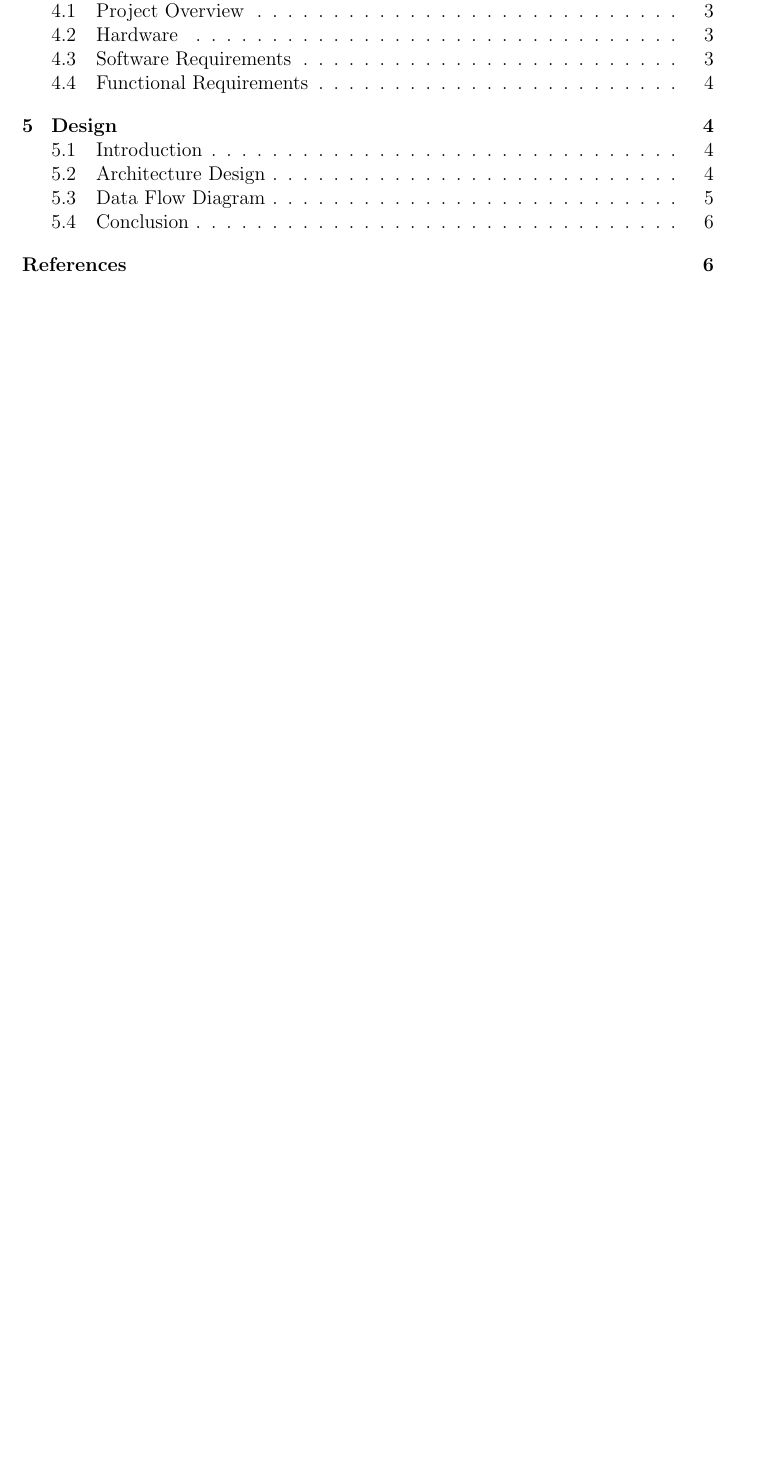
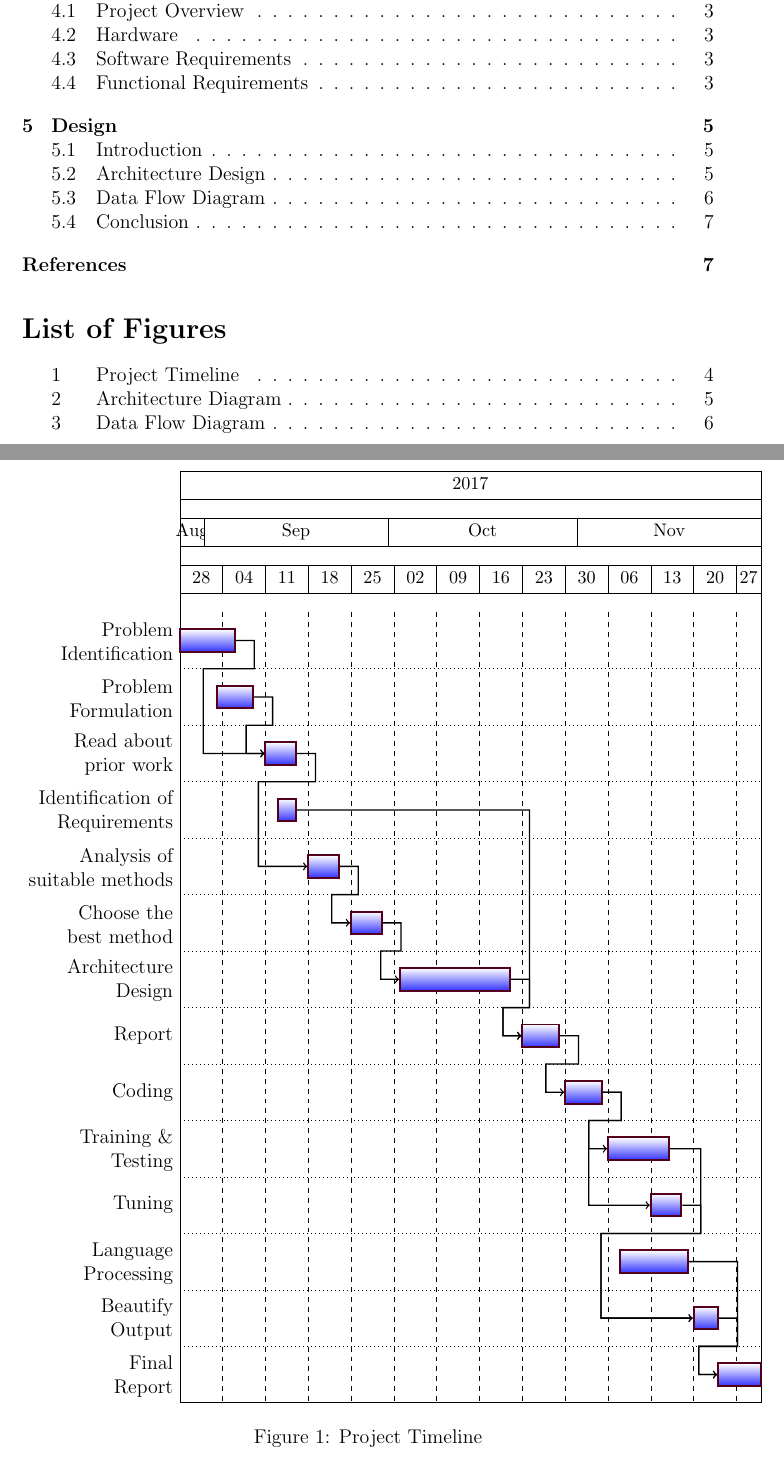
Before and after one commit to MipsaPatel/guessture, a LaTeX paper (report/report.tex): part of page 5 of 11 before the commit and two parts of pages 5 and 9 of 12 after it, the two joined at a grey line, cut so that both start at the same text, the shorter picture padded with empty space. Compiled offline with pdfLaTeX.

Commit message:
timeline added

```diff
--- a/report/report.tex
+++ b/report/report.tex
@@ -8,12 +8,8 @@
 \usepackage{enumitem}
 \usepackage[nodayofweek]{datetime}
 \usepackage{cite}
-
-\usepackage{lipsum}
-\usepackage{xcolor}
-
-\newcommand\todo[1]{\textcolor{blue}{#1}}
-\newcommand\placeholder[1]{\todo{\lipsum[#1]}}
+\usepackage{tikz}
+\usepackage{pgfgantt}
 
 \providecommand\phantomsection{}
 
@@ -104,6 +127,8 @@
 
 	\tableofcontents
 
+	\listoffigures
+
 	\newpage
 	\pagenumbering{arabic}
 
@@ -158,4 +183,59 @@
 	\section{Project Management Plan}
 
 		\subsection{Schedule of the project}
-			\placeholder{2}
+
+			\begin{figure}[htp]
+				\centering
+				\begin{ganttchart}[
+					hgrid style/.style={black, dotted},
+					vgrid={*{6}{draw=none},{black, dashed}},
+					x unit=1.3mm,
+					y unit chart=12mm,
+					y unit title=10mm,
+					time slot format=little-endian,
+					link/.style={->, thick},
+					link bulge=.5,
+					bar label node/.append style={align=right},
+					bar/.style={
+						inner sep=0pt,
+						draw=purple!44!black,
+						very thick,
+						top color=white,
+						bottom color=blue!80
+					},
+					newline shortcut=true
+				]{28-08-17}{30-11-17}
+					\gantttitlecalendar{year, month=shortname, week}\\
+
+					\ganttbar[name=ProblemIdent]{Problem\ganttalignnewline Identification}{28-08-17}{05-09-17} \\ [grid]
+					\ganttbar[name=ProblemForm]{Problem\ganttalignnewline Formulation}{03-09-17}{08-09-17} \\ [grid]
+					\ganttbar[name=Prior]{Read about\ganttalignnewline prior work}{11-09-17}{15-09-17} \\ [grid]
+					\ganttbar[name=Requirements]{Identification of\ganttalignnewline Requirements}{13-09-17}{15-09-17} \\ [grid]
+					\ganttbar[name=Analysis]{Analysis of\ganttalignnewline suitable methods}{18-09-17}{22-09-17} \\ [grid]
+					\ganttbar[name=Choice]{Choose the\ganttalignnewline best method}{25-09-17}{29-09-17} \\ [grid]
+					\ganttbar[name=Architecture]{Architecture\ganttalignnewline Design}{03-10-17}{20-10-17} \\ [grid]
+					\ganttbar[name=Report]{Report}{23-10-17}{28-10-17} \\ [grid]
+					\ganttbar[name=Coding]{Coding}{30-10-17}{04-11-17} \\ [grid]
+					\ganttbar[name=Training]{Training \&\ganttalignnewline Testing}{06-11-17}{15-11-17} \\ [grid]
+					\ganttbar[name=Tuning]{Tuning}{13-11-17}{17-11-17} \\ [grid]
+					\ganttbar[name=NLP]{Language\ganttalignnewline Processing}{08-11-17}{18-11-17} \\ [grid]
+					\ganttbar[name=Output]{Beautify\ganttalignnewline Output}{20-11-17}{23-11-17} \\ [grid]
+					\ganttbar[name=Final]{Final\ganttalignnewline Report}{24-11-17}{30-11-17}
+
+					\ganttlink[link type=rdldr*, link bulge 1=3, link bulge 2=10, link mid=0.25]{ProblemIdent}{Prior}
+					\ganttlink[link type=rdldr*, link bulge 1=3, link bulge 2=3, link mid=0.5]{ProblemForm}{Prior}
+					\ganttlink[link type=rdldr*, link bulge 1=3, link bulge 2=8, link mid=0.25]{Prior}{Analysis}
+					\ganttlink[link type=rdldr*, link bulge 1=3, link bulge 2=3, link mid=0.5]{Analysis}{Choice}
+					\ganttlink[link type=rdldr*, link bulge 1=3, link bulge 2=3, link mid=0.5]{Choice}{Architecture}
+					\ganttlink[link type=rdldr*, link bulge 1=38, link bulge 2=3, link mid=0.876]{Requirements}{Report}
+					\ganttlink[link type=rdldr*, link bulge 1=3, link bulge 2=3, link mid=0.5]{Architecture}{Report}
+					\ganttlink[link type=rdldr*, link bulge 1=3, link bulge 2=3, link mid=0.5]{Report}{Coding}
+					\ganttlink[link type=rdldr*, link bulge 1=3, link bulge 2=3, link mid=0.5]{Coding}{Training}
+					\ganttlink[link type=rdldr*, link bulge 1=3, link bulge 2=10, link mid=0.25]{Coding}{Tuning}
+					\ganttlink[link type=rdldr*, link bulge 1=5, link bulge 2=15, link mid=0.5]{Training}{Output}
+					\ganttlink[link type=rdldr*, link bulge 1=3, link bulge 2=15, link mid=0.25]{Tuning}{Output}
+					\ganttlink[link type=rdldr*, link bulge 1=3, link bulge 2=3, link mid=0.5]{Output}{Final}
+					\ganttlink[link type=rdldr*, link bulge 1=8, link bulge 2=3, link mid=0.75]{NLP}{Final}
+
+				\end{ganttchart}
+				\caption{Project Timeline}
```
Also changed, not shown: report/report.pdf, report/report.tex (33 more changed lines).
